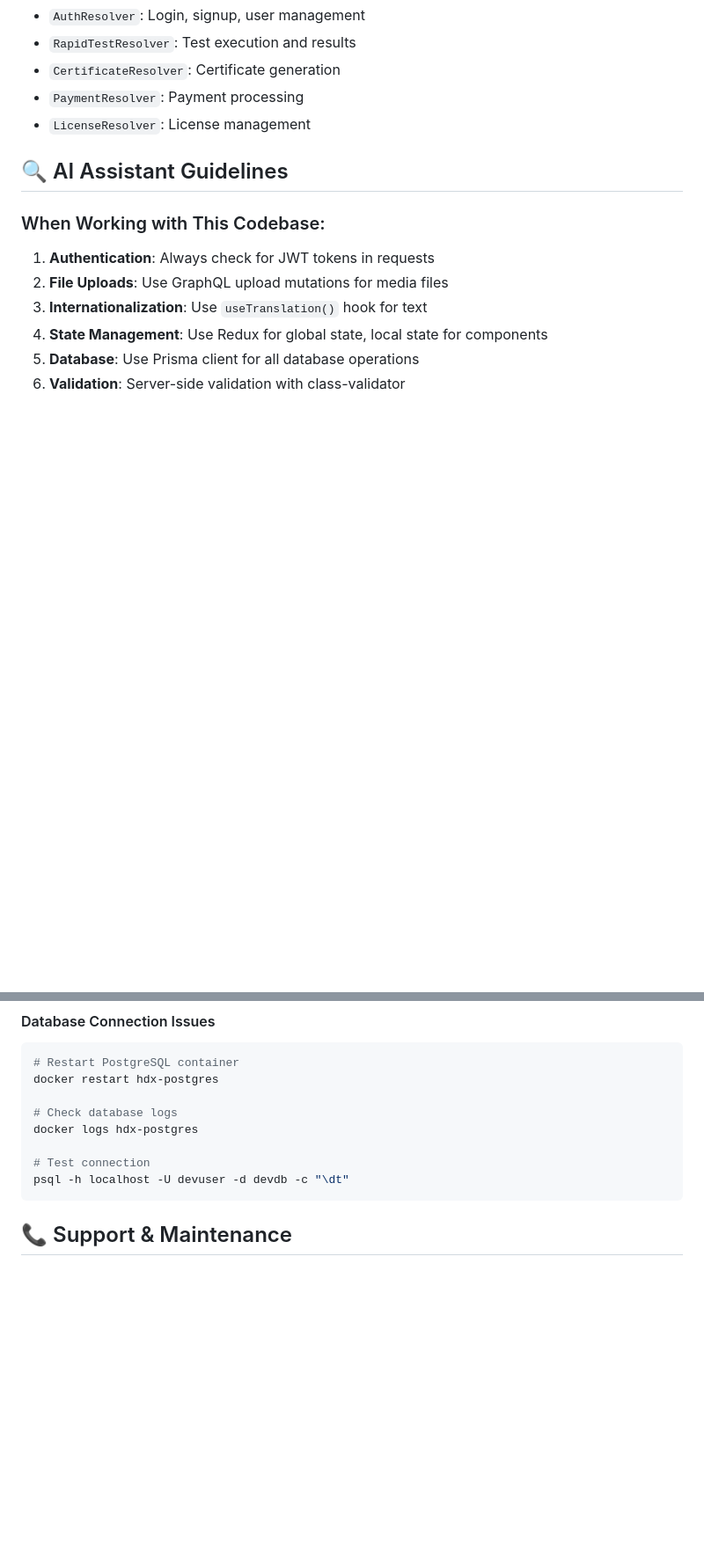
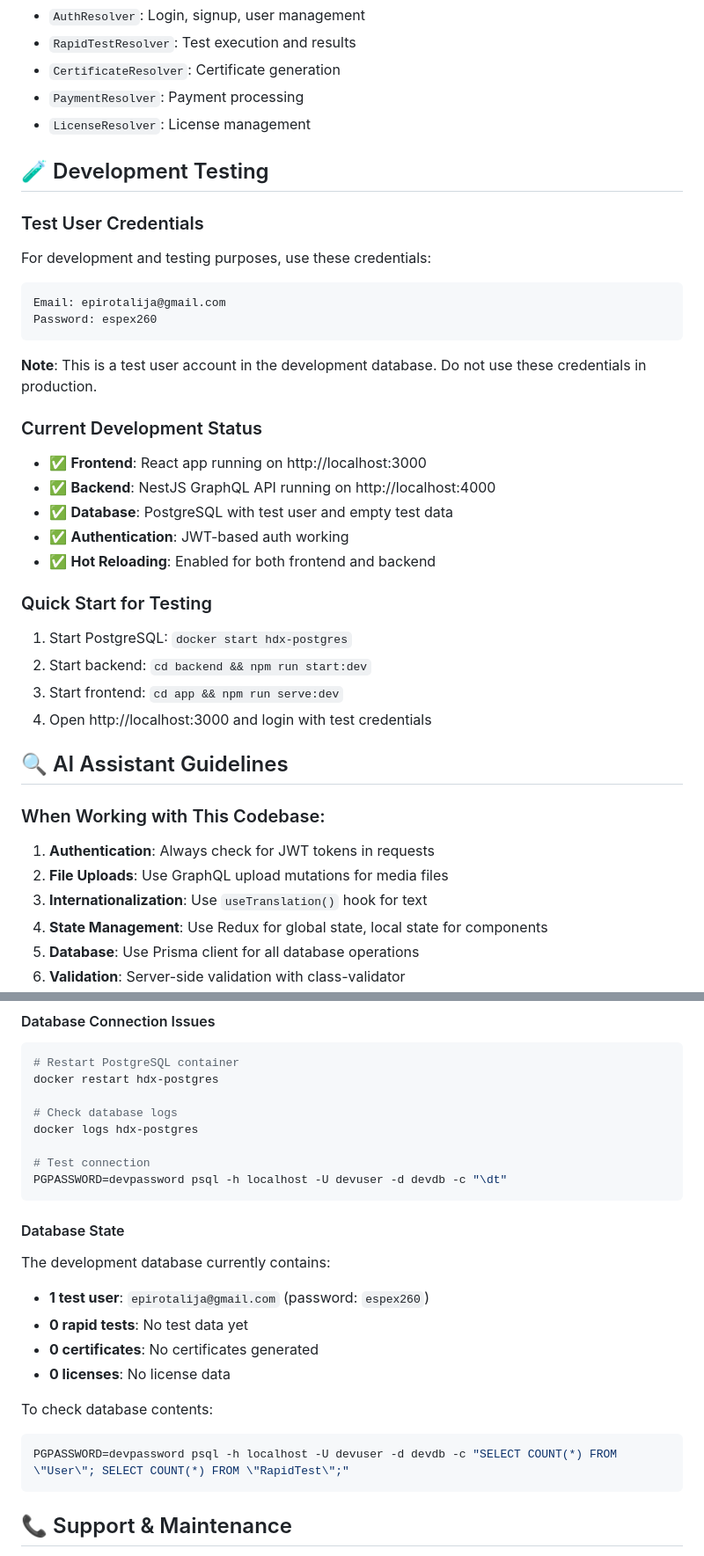
Before and after one commit to EpiSalvevita/homedx-platform, a Markdown page: README.md, 2 parts joined by grey strips. Shown: that part at 88% size. GitHub-like rendering; blank space fills up the shorter version.

Commit message:
Add test credentials and current development status to README
- Added test user credentials (epirotalija@gmail.com / espex260)
- Added current development status with all services running
- Added quick start guide for testing
- Added database state information
- Added proper PostgreSQL connection commands with password
- Improved developer experience with ready-to-use test data

````diff
--- a/README.md
+++ b/README.md
@@ -335,6 +335,31 @@ docker exec -it hdx-postgres psql -U devuser -d devdb
 - `PaymentResolver`: Payment processing
 - `LicenseResolver`: License management
 
+## 🧪 Development Testing
+
+### Test User Credentials
+For development and testing purposes, use these credentials:
+
+```
+Email: epirotalija@gmail.com
+Password: espex260
+```
+
+**Note**: This is a test user account in the development database. Do not use these credentials in production.
+
+### Current Development Status
+- ✅ **Frontend**: React app running on http://localhost:3000
+- ✅ **Backend**: NestJS GraphQL API running on http://localhost:4000
+- ✅ **Database**: PostgreSQL with test user and empty test data
+- ✅ **Authentication**: JWT-based auth working
+- ✅ **Hot Reloading**: Enabled for both frontend and backend
+
+### Quick Start for Testing
+1. Start PostgreSQL: `docker start hdx-postgres`
+2. Start backend: `cd backend && npm run start:dev`
+3. Start frontend: `cd app && npm run serve:dev`
+4. Open http://localhost:3000 and login with test credentials
+
 ## 🔍 AI Assistant Guidelines
 
 ### When Working with This Codebase:
@@ -418,7 +443,19 @@ docker restart hdx-postgres
 docker logs hdx-postgres
 
 # Test connection
-psql -h localhost -U devuser -d devdb -c "\dt"
+PGPASSWORD=devpassword psql -h localhost -U devuser -d devdb -c "\dt"
+```
+
+#### Database State
+The development database currently contains:
+- **1 test user**: `epirotalija@gmail.com` (password: `espex260`)
+- **0 rapid tests**: No test data yet
+- **0 certificates**: No certificates generated
+- **0 licenses**: No license data
+
+To check database contents:
+```bash
+PGPASSWORD=devpassword psql -h localhost -U devuser -d devdb -c "SELECT COUNT(*) FROM \"User\"; SELECT COUNT(*) FROM \"RapidTest\";"
 ```
 
 ## 📞 Support & Maintenance
````
